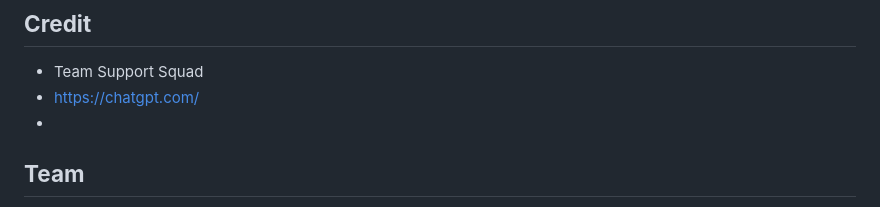
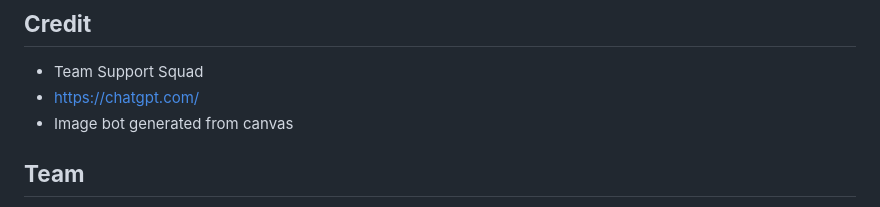
Before and after one commit to mattthughes/tech_buddy, a Markdown page: README.md, the part around the change. Rendered like a GitHub page.

Commit message:
Update README.md to include credit for image bot generated from canvas

```diff
--- a/README.md
+++ b/README.md
@@ -307,7 +307,7 @@ Detailed testing information is available in [TESTING.md](TESTING.md)
 ## **Credit**
 - Team Support Squad
 - https://chatgpt.com/
--
+- Image bot generated from canvas
 
 
 
```
